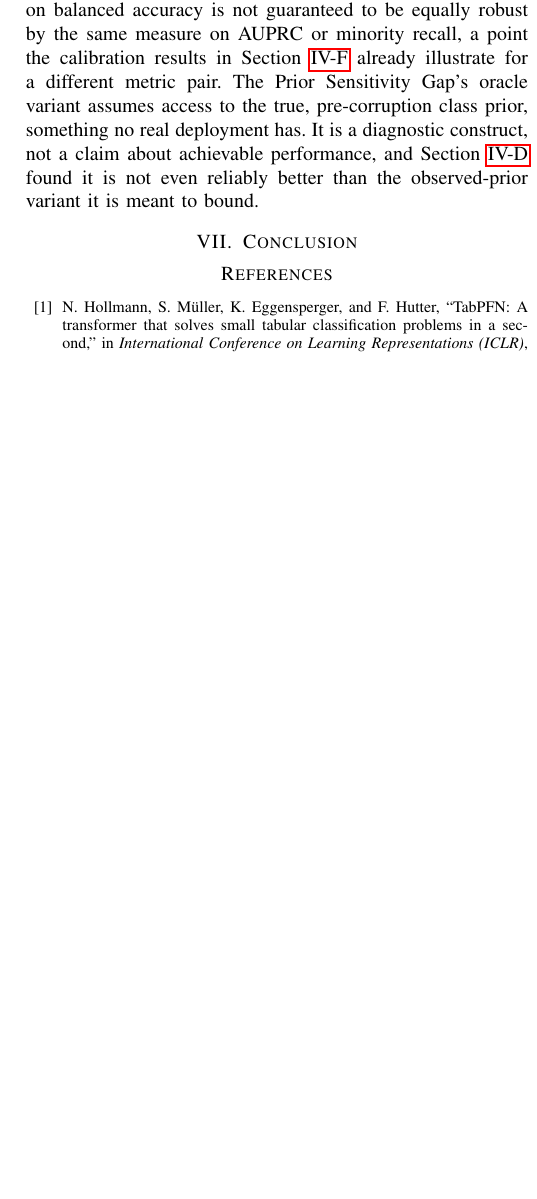
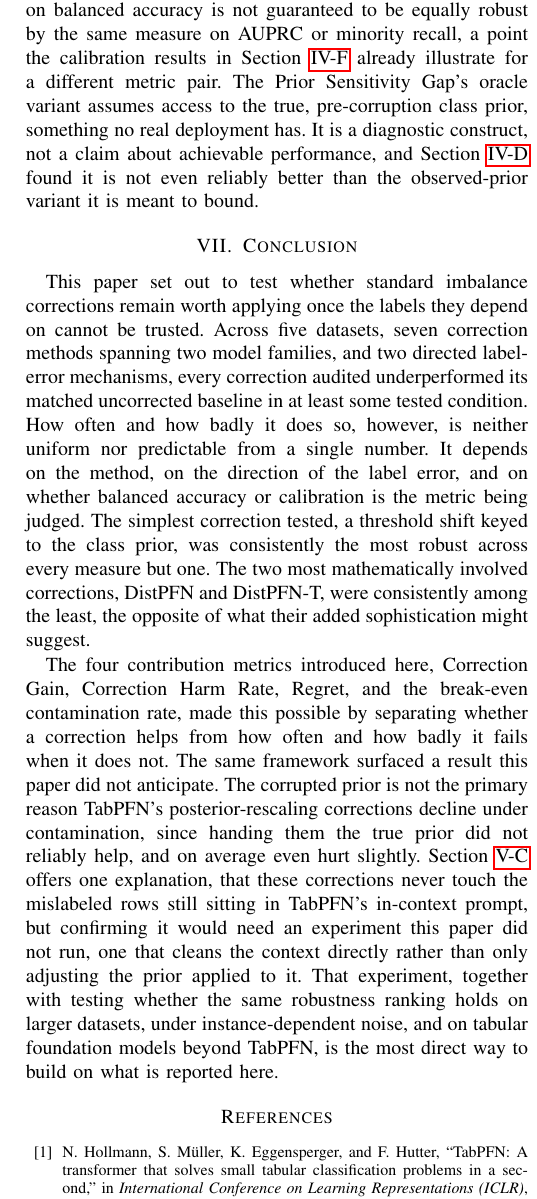
Before and after one commit to darkamgel/Imbalance-Correction, a LaTeX paper (paper/main.tex, which reads paper/sections/07_conclusion.tex): part of one column of page 12 of 12 before the commit and part of one column of page 12 of 13 after it, cut so that both start at the same text, the shorter picture padded with empty space. Compiled offline with pdfLaTeX.

Commit message:
Write Conclusion section
Two paragraphs, modeled on how Elor & Averbuch-Elor and DistPFN
structure their own Conclusions (both short, subsection-free, no new
citations, restated finding plus concrete future work), rather than a
generic template:

- Paragraph 1: ties back to the paper's own four RQs and central
  finding from the Introduction, synthesized rather than restated
  verbatim (every correction underperformed doing nothing somewhere,
  the effect is method/direction/metric-dependent, the simplest
  correction is the most robust, the most elaborate ones are the
  least).
- Paragraph 2: ties back to the four contribution metrics, then the
  negative-PSG finding, then future work drawn only from what's
  already been established as open questions in Discussion (the
  unrun context-cleaning experiment) and Threats to Validity (dataset
  scale, instance-dependent noise, other tabular foundation models),
  not invented fresh here.

Caught and fixed one formatting slip before committing: "Section
\ref{...}" had a plain space instead of the Section~\ref{} non-breaking
convention used everywhere else in the paper, the same line-wrapping
risk just fixed in Threats to Validity.

```diff
--- a/paper/sections/07_conclusion.tex
+++ b/paper/sections/07_conclusion.tex
@@ -1,3 +1,35 @@
 \section{Conclusion}
 \label{sec:conclusion}
-% PENDING
+
+This paper set out to test whether standard imbalance corrections
+remain worth applying once the labels they depend on cannot be
+trusted. Across five datasets, seven correction methods spanning two
+model families, and two directed label-error mechanisms, every
+correction audited underperformed its matched uncorrected baseline in
+at least some tested condition. How often and how badly it does so,
+however, is neither uniform nor predictable from a single number. It
+depends on the method, on the direction of the label error, and on
+whether balanced accuracy or calibration is the metric being judged.
+The simplest correction tested, a threshold shift keyed to the class
+prior, was consistently the most robust across every measure but one.
+The two most mathematically involved corrections, DistPFN and
+DistPFN-T, were consistently among the least, the opposite of what
+their added sophistication might suggest.
+
+The four contribution metrics introduced here, Correction Gain,
+Correction Harm Rate, Regret, and the break-even contamination rate,
+made this possible by separating whether a correction helps from how
+often and how badly it fails when it does not. The same framework
+surfaced a result this paper did not anticipate. The corrupted prior
+is not the primary reason TabPFN's posterior-rescaling corrections
+decline under contamination, since handing them the true prior did
+not reliably help, and on average even hurt slightly.
+Section~\ref{sec:discussion-prior} offers one explanation, that these
+corrections never touch the mislabeled rows still sitting in TabPFN's
+in-context prompt, but confirming it would need an experiment this
+paper did not run, one that cleans the context directly rather than
+only adjusting the prior applied to it. That experiment, together with
+testing whether the same robustness ranking holds on larger datasets,
+under instance-dependent noise, and on tabular foundation models
+beyond TabPFN, is the most direct way to build on what is reported
+here.
```
